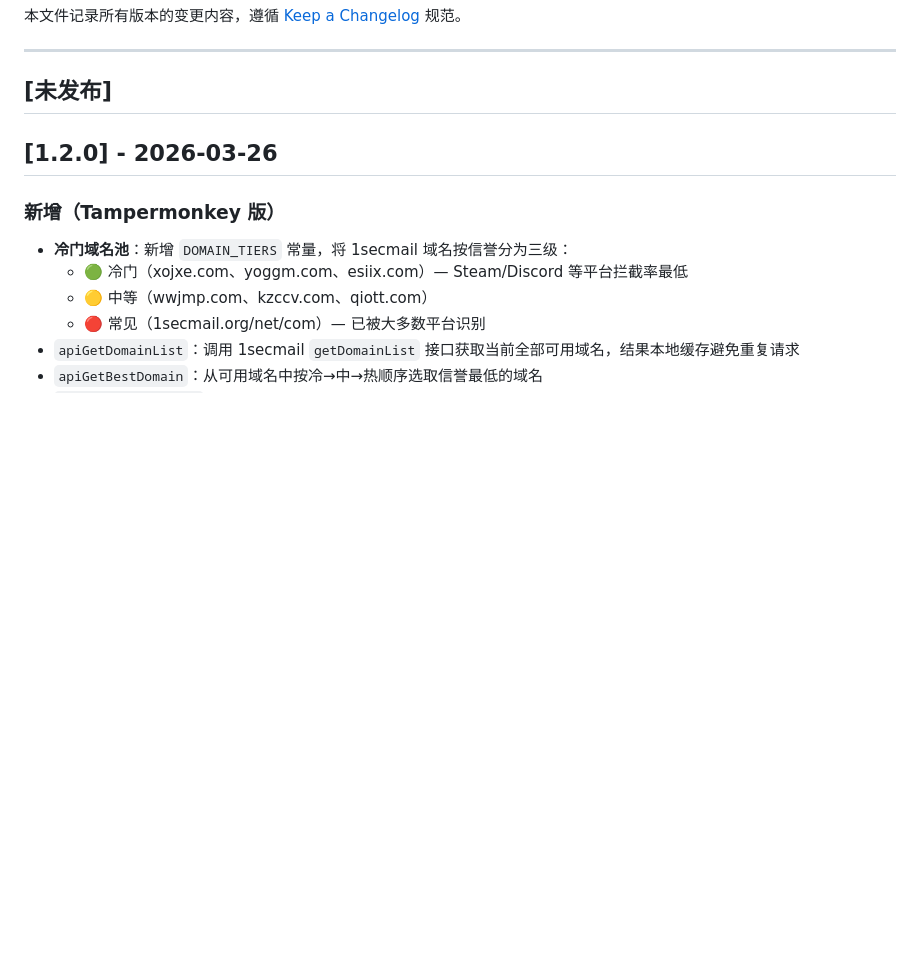
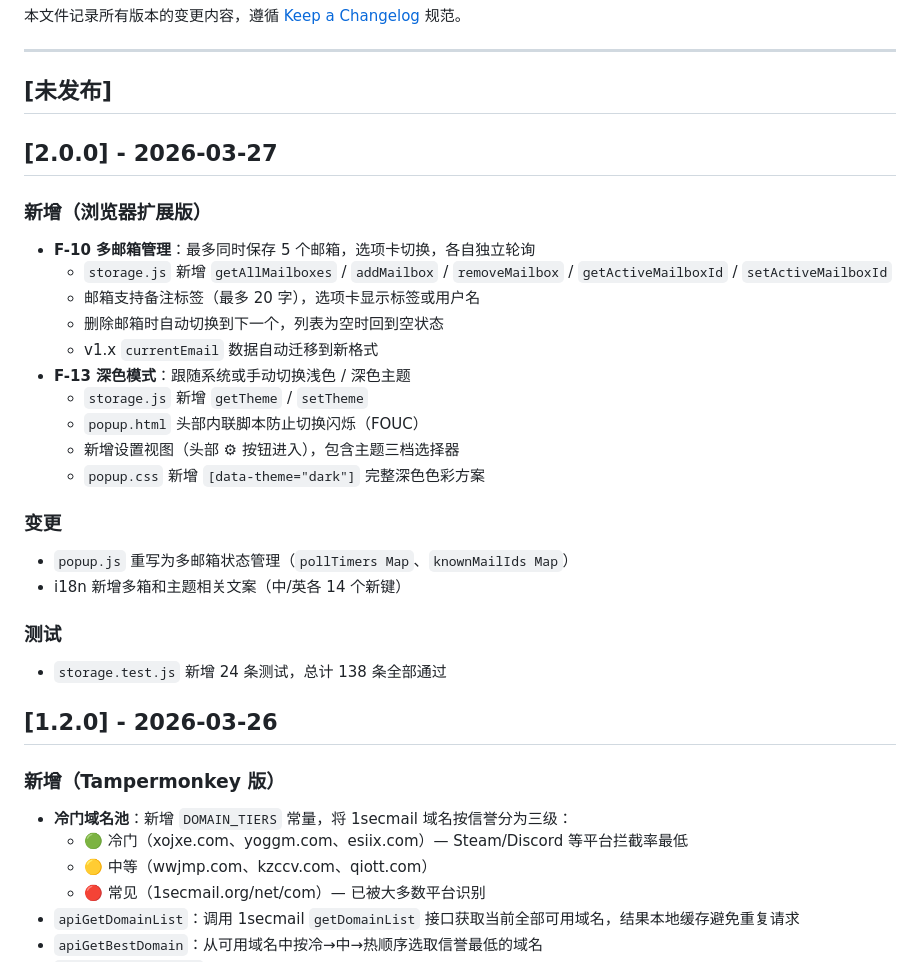
Before and after one commit to yurisachan16-creator/Temporary-email, a Markdown page: CHANGELOG.md, the part around the change. GitHub-like rendering; blank space fills up the shorter version.

Commit message:
docs(changelog): 记录 v2.0.0 多邮箱管理与深色模式发布内容
Co-Authored-By: Claude Sonnet 4.6 <noreply@anthropic.com>

```diff
--- a/CHANGELOG.md
+++ b/CHANGELOG.md
@@ -5,6 +5,27 @@
 ---
 
 ## [未发布]
+
+## [2.0.0] - 2026-03-27
+
+### 新增（浏览器扩展版）
+- **F-10 多邮箱管理**：最多同时保存 5 个邮箱，选项卡切换，各自独立轮询
+  - `storage.js` 新增 `getAllMailboxes` / `addMailbox` / `removeMailbox` / `getActiveMailboxId` / `setActiveMailboxId`
+  - 邮箱支持备注标签（最多 20 字），选项卡显示标签或用户名
+  - 删除邮箱时自动切换到下一个，列表为空时回到空状态
+  - v1.x `currentEmail` 数据自动迁移到新格式
+- **F-13 深色模式**：跟随系统或手动切换浅色 / 深色主题
+  - `storage.js` 新增 `getTheme` / `setTheme`
+  - `popup.html` 头部内联脚本防止切换闪烁（FOUC）
+  - 新增设置视图（头部 ⚙ 按钮进入），包含主题三档选择器
+  - `popup.css` 新增 `[data-theme="dark"]` 完整深色色彩方案
+
+### 变更
+- `popup.js` 重写为多邮箱状态管理（`pollTimers Map`、`knownMailIds Map`）
+- i18n 新增多箱和主题相关文案（中/英各 14 个新键）
+
+### 测试
+- `storage.test.js` 新增 24 条测试，总计 138 条全部通过
 
 ## [1.2.0] - 2026-03-26
 
```
